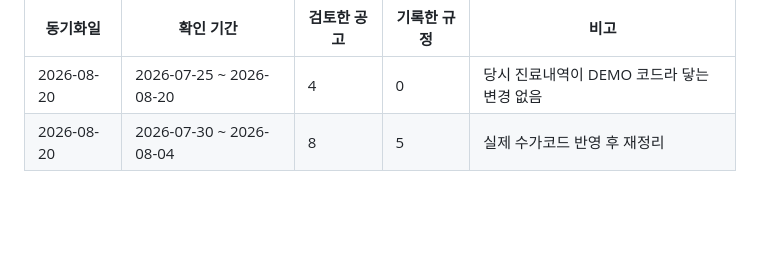
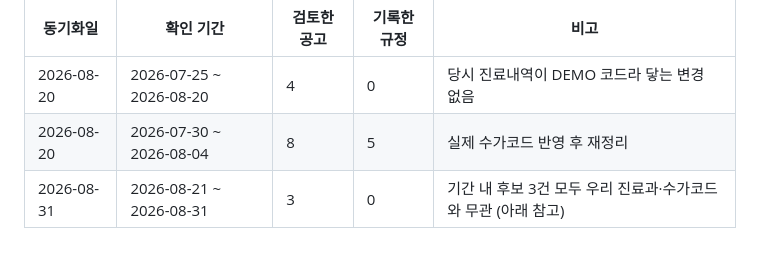
Before and after one commit to t-hajongkim/hira-billing-e2e2, a Markdown page: rules/HIRA_RULES.md, the part around one of its changes. GitHub-like rendering; blank space fills up the shorter version.

```diff
--- a/rules/HIRA_RULES.md
+++ b/rules/HIRA_RULES.md
@@ -147,3 +147,4 @@ AI 가 환자 진료내역과 대조하는 근거 문서입니다. `hira-rule-sy
 |---|---|---|---|---|
 | 2026-08-20 | 2026-07-25 ~ 2026-08-20 | 4 | 0 | 당시 진료내역이 DEMO 코드라 닿는 변경 없음 |
 | 2026-08-20 | 2026-07-30 ~ 2026-08-04 | 8 | 5 | 실제 수가코드 반영 후 재정리 |
+| 2026-08-31 | 2026-08-21 ~ 2026-08-31 | 3 | 0 | 기간 내 후보 3건 모두 우리 진료과·수가코드와 무관 (아래 참고) |
```
Also changed, not shown: other parts of rules/HIRA_RULES.md (+1 -1 lines).
